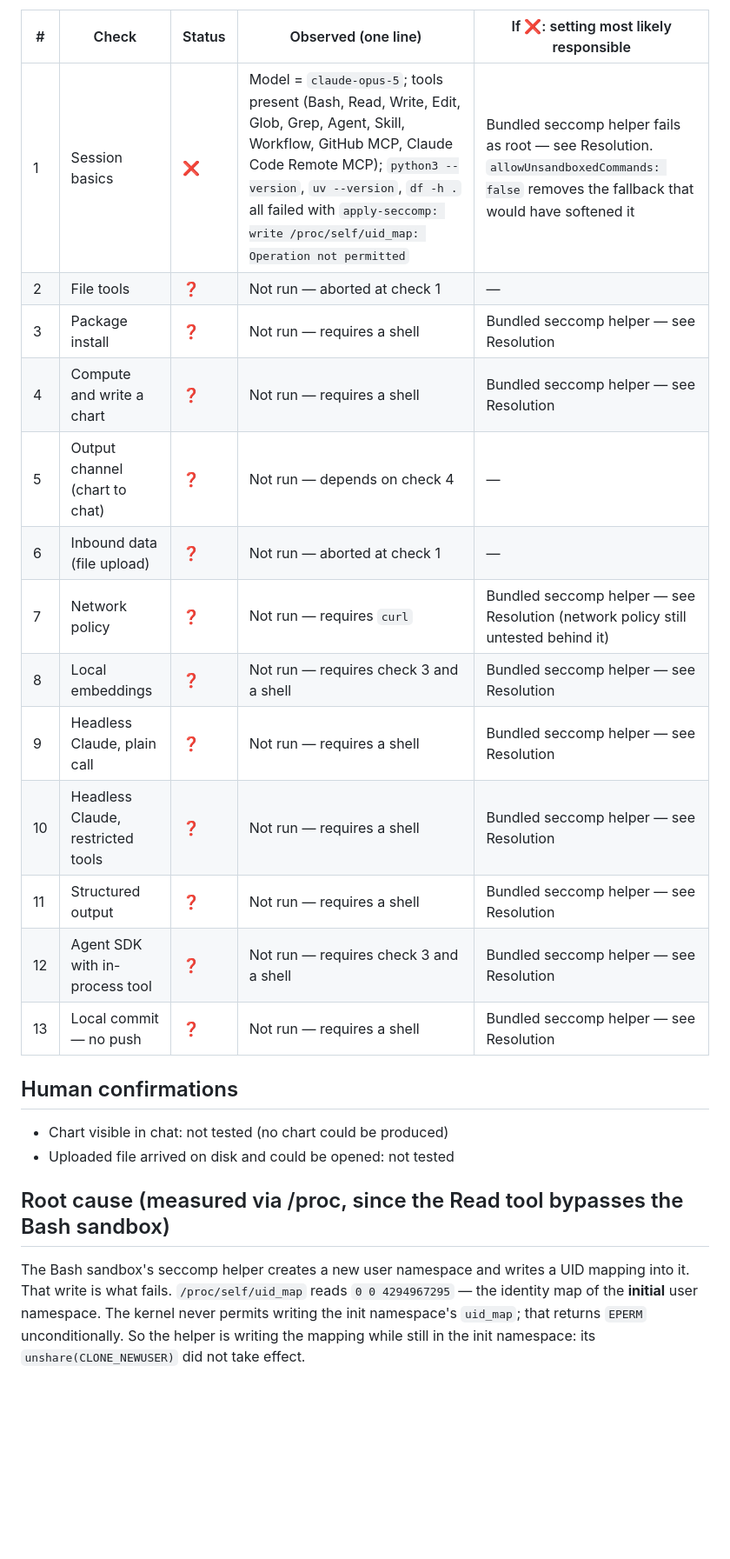
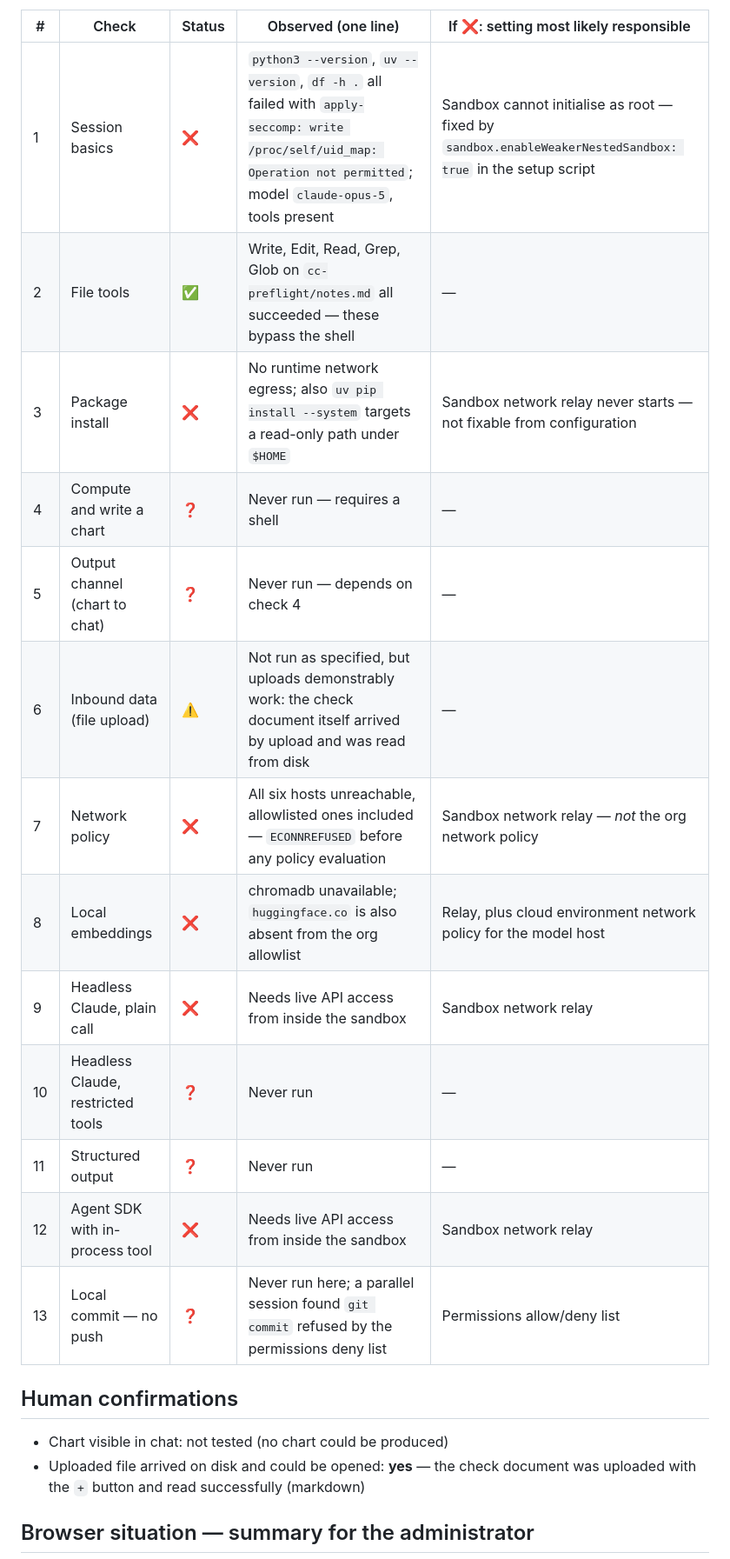
Before and after one commit to PaulHoekstraDiP/presentation-vote, a Markdown page: cc-preflight/ORG-CHECK-BROWSER-RESULT.md, the part around one of its changes. Shown at 87% size. Rendered like a GitHub page; blank space fills up the shorter version.

```diff
--- a/cc-preflight/ORG-CHECK-BROWSER-RESULT.md
+++ b/cc-preflight/ORG-CHECK-BROWSER-RESULT.md
@@ -19,28 +12,24 @@ from the top in an environment with the fix applied; nothing in checks 2–14 wa
 
 | # | Check | Status | Observed (one line) | If ❌: setting most likely responsible |
 |---|-------|--------|----------------------|----------------------------------------|
-| 1 | Session basics | ❌ | Model = `claude-opus-5`; tools present (Bash, Read, Write, Edit, Glob, Grep, Agent, Skill, Workflow, GitHub MCP, Claude Code Remote MCP); `python3 --version`, `uv --version`, `df -h .` all failed with `apply-seccomp: write /proc/self/uid_map: Operation not permitted` | Bundled seccomp helper fails as root — see Resolution. `allowUnsandboxedCommands: false` removes the fallback that would have softened it |
-| 2 | File tools | ❓ | Not run — aborted at check 1 | — |
-| 3 | Package install | ❓ | Not run — requires a shell | Bundled seccomp helper — see Resolution |
-| 4 | Compute and write a chart | ❓ | Not run — requires a shell | Bundled seccomp helper — see Resolution |
-| 5 | Output channel (chart to chat) | ❓ | Not run — depends on check 4 | — |
-| 6 | Inbound data (file upload) | ❓ | Not run — aborted at check 1 | — |
-| 7 | Network policy | ❓ | Not run — requires `curl` | Bundled seccomp helper — see Resolution (network policy still untested behind it) |
-| 8 | Local embeddings | ❓ | Not run — requires check 3 and a shell | Bundled seccomp helper — see Resolution |
-| 9 | Headless Claude, plain call | ❓ | Not run — requires a shell | Bundled seccomp helper — see Resolution |
-| 10 | Headless Claude, restricted tools | ❓ | Not run — requires a shell | Bundled seccomp helper — see Resolution |
-| 11 | Structured output | ❓ | Not run — requires a shell | Bundled seccomp helper — see Resolution |
-| 12 | Agent SDK with in-process tool | ❓ | Not run — requires check 3 and a shell | Bundled seccomp helper — see Resolution |
-| 13 | Local commit — no push | ❓ | Not run — requires a shell | Bundled seccomp helper — see Resolution |
+| 1 | Session basics | ❌ | `python3 --version`, `uv --version`, `df -h .` all failed with `apply-seccomp: write /proc/self/uid_map: Operation not permitted`; model `claude-opus-5`, tools present | Sandbox cannot initialise as root — fixed by `sandbox.enableWeakerNestedSandbox: true` in the setup script |
+| 2 | File tools | ✅ | Write, Edit, Read, Grep, Glob on `cc-preflight/notes.md` all succeeded — these bypass the shell | — |
+| 3 | Package install | ❌ | No runtime network egress; also `uv pip install --system` targets a read-only path under `$HOME` | Sandbox network relay never starts — not fixable from configuration |
+| 4 | Compute and write a chart | ❓ | Never run — requires a shell | — |
+| 5 | Output channel (chart to chat) | ❓ | Never run — depends on check 4 | — |
+| 6 | Inbound data (file upload) | ⚠️ | Not run as specified, but uploads demonstrably work: the check document itself arrived by upload and was read from disk | — |
+| 7 | Network policy | ❌ | All six hosts unreachable, allowlisted ones included — `ECONNREFUSED` before any policy evaluation | Sandbox network relay — *not* the org network policy |
+| 8 | Local embeddings | ❌ | chromadb unavailable; `huggingface.co` is also absent from the org allowlist | Relay, plus cloud environment network policy for the model host |
+| 9 | Headless Claude, plain call | ❌ | Needs live API access from inside the sandbox | Sandbox network relay |
+| 10 | Headless Claude, restricted tools | ❓ | Never run | — |
+| 11 | Structured output | ❓ | Never run | — |
+| 12 | Agent SDK with in-process tool | ❌ | Needs live API access from inside the sandbox | Sandbox network relay |
+| 13 | Local commit — no push | ❓ | Never run here; a parallel session found `git commit` refused by the permissions deny list | Permissions allow/deny list |
 
 ## Human confirmations
 - Chart visible in chat: not tested (no chart could be produced)
-- Uploaded file arrived on disk and could be opened: not tested
+- Uploaded file arrived on disk and could be opened: **yes** — the check document was
+  uploaded with the `+` button and read successfully (markdown)
 
-## Root cause (measured via /proc, since the Read tool bypasses the Bash sandbox)
-The Bash sandbox's seccomp helper creates a new user namespace and writes a UID mapping into
-it. That write is what fails. `/proc/self/uid_map` reads `0 0 4294967295` — the identity map
-of the **initial** user namespace. The kernel never permits writing the init namespace's
-`uid_map`; that returns `EPERM` unconditionally. So the helper is writing the mapping while
-still in the init namespace: its `unshare(CLONE_NEWUSER)` did not take effect.
+## Browser situation — summary for the administrator
 
```
Also changed, not shown: other parts of cc-preflight/ORG-CHECK-BROWSER-RESULT.md (+39 -108 lines).
